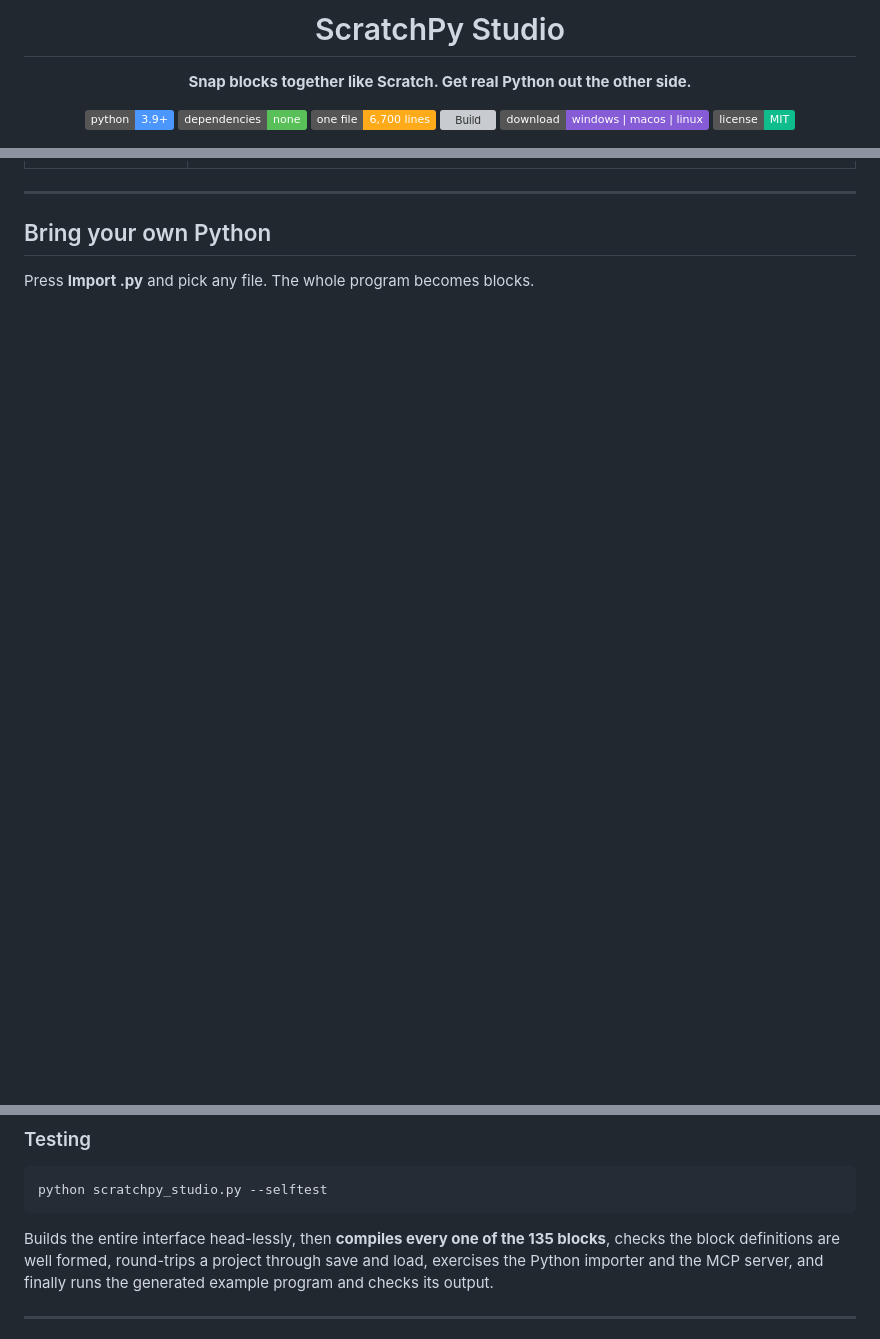
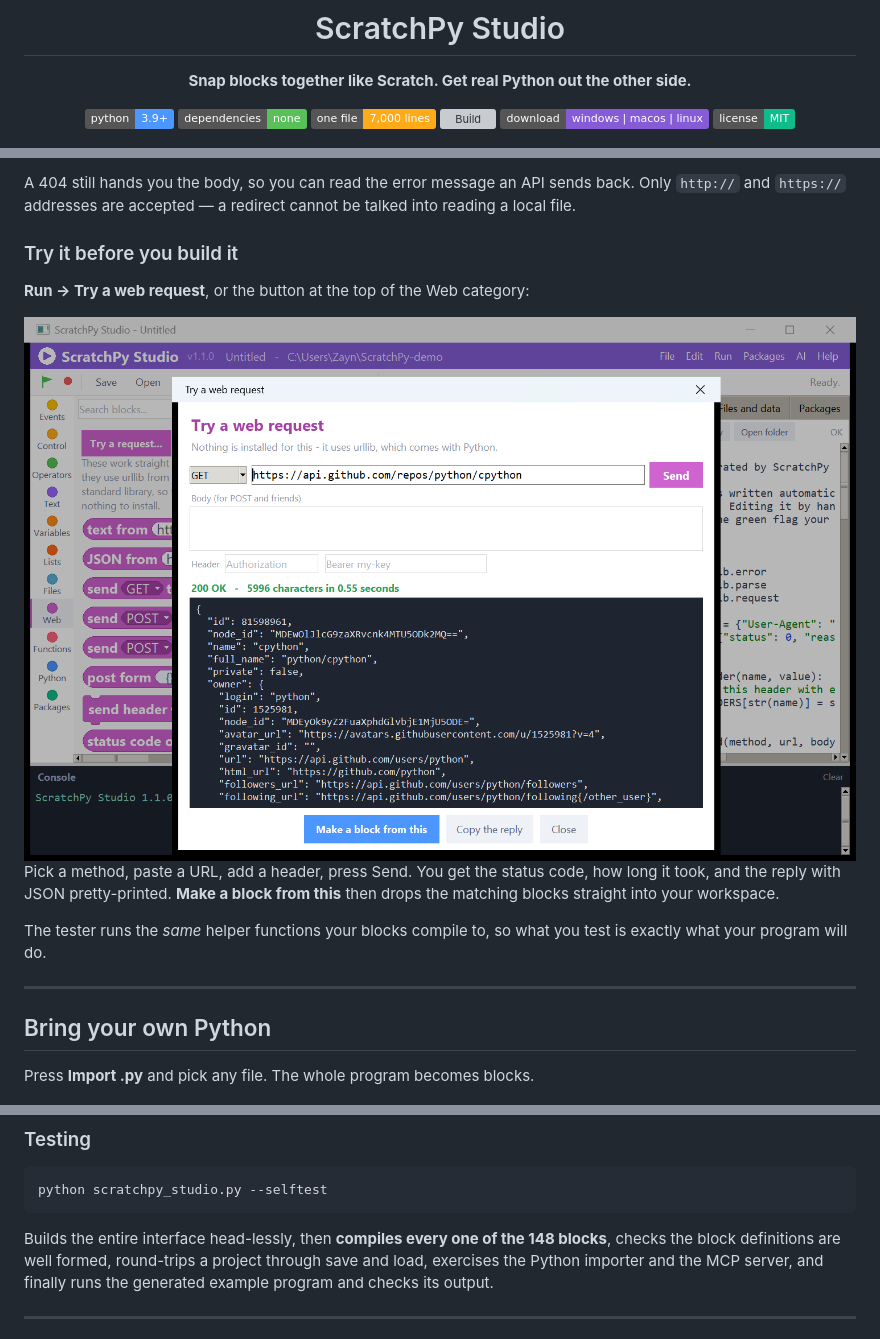
Before and after one commit to ZDStudios/scratchpy-studio, a Markdown page: README.md, 3 parts joined by grey strips. GitHub-like rendering; pictures changed too: docs/screenshot-webtester.png (added); badges without logos; blank space fills up the shorter version; grey boxes are pictures that could not be loaded.

````diff
--- a/README.md
+++ b/README.md
@@ -8,7 +8,7 @@
 
 [![Python](https://img.shields.io/badge/python-3.9%2B-4C97FF?logo=python&logoColor=white)](https://www.python.org/)
 [![Dependencies](https://img.shields.io/badge/dependencies-none-59C059)](#)
-[![One file](https://img.shields.io/badge/one%20file-6%2C700%20lines-FFAB19)](scratchpy_studio.py)
+[![One file](https://img.shields.io/badge/one%20file-7%2C000%20lines-FFAB19)](scratchpy_studio.py)
 [![Build](https://github.com/ZDStudios/scratchpy-studio/actions/workflows/build-apps.yml/badge.svg)](https://github.com/ZDStudios/scratchpy-studio/actions/workflows/build-apps.yml)
 [![Download](https://img.shields.io/badge/download-windows%20%7C%20macos%20%7C%20linux-855CD6)](https://github.com/ZDStudios/scratchpy-studio/releases/latest)
 [![License](https://img.shields.io/badge/license-MIT-0FBD8C)](LICENSE)
@@ -51,3 +77,21 @@ and hand in.
+A 404 still hands you the body, so you can read the error message an API sends
+back. Only `http://` and `https://` addresses are accepted — a redirect cannot
+be talked into reading a local file.
+
+### Try it before you build it
+
+**Run → Try a web request**, or the button at the top of the Web category:
+
+<div align="center">
+<img src="docs/screenshot-webtester.png" width="900" alt="The built-in request tester">
+</div>
+
+Pick a method, paste a URL, add a header, press Send. You get the status code,
+how long it took, and the reply with JSON pretty-printed. **Make a block from
+this** then drops the matching blocks straight into your workspace.
+
+The tester runs the *same* helper functions your blocks compile to, so what you
+test is exactly what your program will do.
 
 ---
 
@@ -238,7 +282,7 @@ writes a tidy module with a `main()` and an `if __name__ == "__main__":` guard.
 python scratchpy_studio.py --selftest
 ```
 
-Builds the entire interface head-lessly, then **compiles every one of the 135
+Builds the entire interface head-lessly, then **compiles every one of the 148
 blocks**, checks the block definitions are well formed, round-trips a project
 through save and load, exercises the Python importer and the MCP server, and
 finally runs the generated example program and checks its output.
````
Also changed, not shown: other parts of README.md (+27 -1 lines), docs/screenshot-web.png (added), 5 other files.
